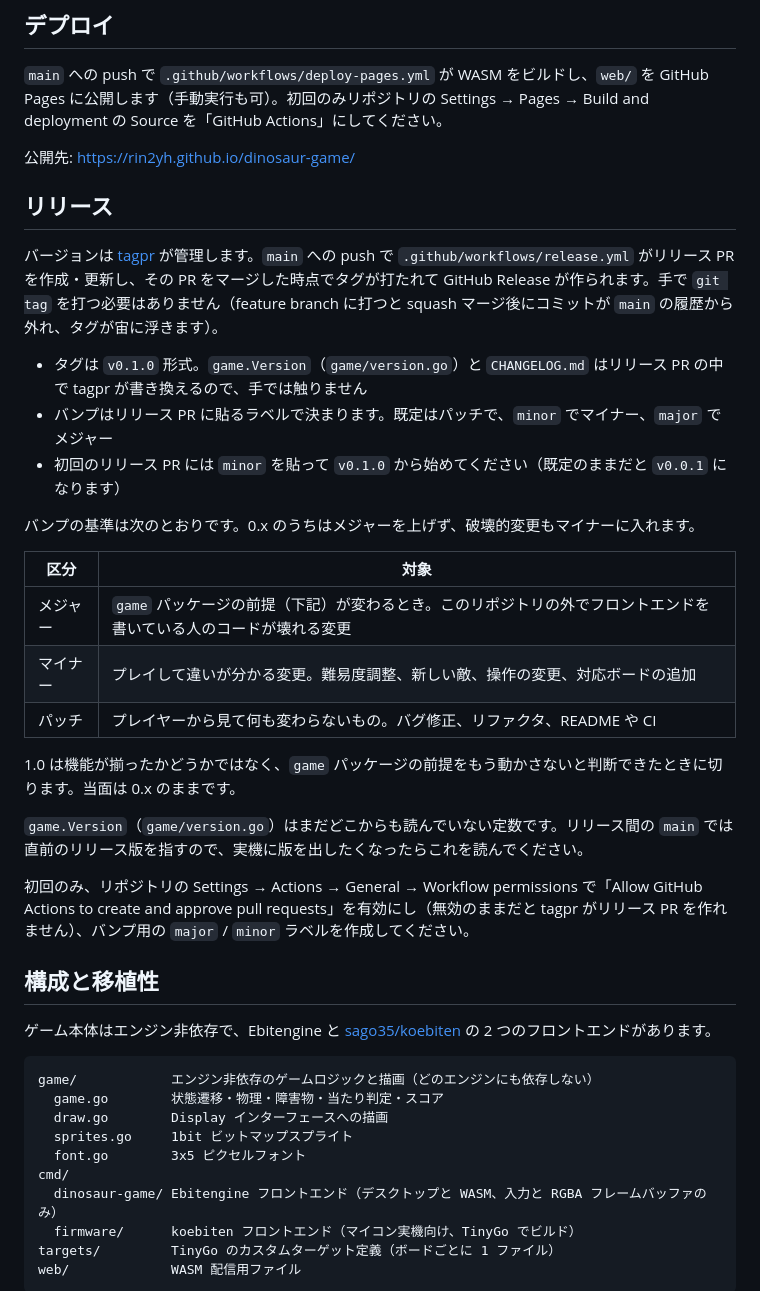
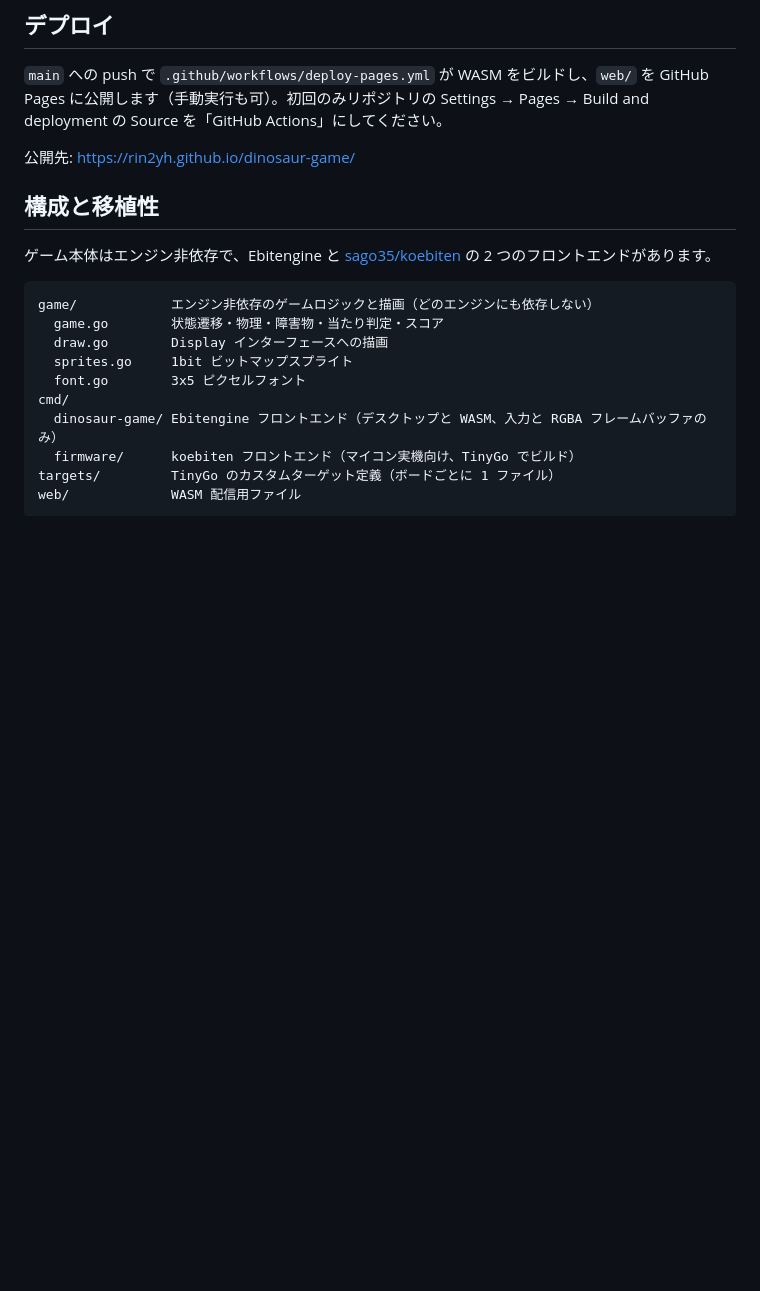
Before and after one commit to rin2yh/dinosaur-game, a Markdown page: README.md, the part around the change. Drawn GitHub-style; blank space fills up the shorter version.

Commit message:
Drop the release section from the README
The bump criteria and the setup steps are in the pull request that
introduces them; the README goes back to what it was.

Co-Authored-By: Claude Opus 5 <noreply@anthropic.com>
Claude-Session: https://claude.ai/code/session_01LdpgJYpQfgPgn7dFrA5kAX

```diff
--- a/README.md
+++ b/README.md
@@ -41,28 +41,6 @@ mise run flash-firmware # zero-kb02 に書き込み
 `main` への push で `.github/workflows/deploy-pages.yml` が WASM をビルドし、`web/` を GitHub Pages に公開します（手動実行も可）。初回のみリポジトリの Settings → Pages → Build and deployment の Source を「GitHub Actions」にしてください。
 
 公開先: https://rin2yh.github.io/dinosaur-game/
-
-## リリース
-
-バージョンは [tagpr](https://github.com/Songmu/tagpr) が管理します。`main` への push で `.github/workflows/release.yml` がリリース PR を作成・更新し、その PR をマージした時点でタグが打たれて GitHub Release が作られます。手で `git tag` を打つ必要はありません（feature branch に打つと squash マージ後にコミットが `main` の履歴から外れ、タグが宙に浮きます）。
-
-- タグは `v0.1.0` 形式。`game.Version`（`game/version.go`）と `CHANGELOG.md` はリリース PR の中で tagpr が書き換えるので、手では触りません
-- バンプはリリース PR に貼るラベルで決まります。既定はパッチで、`minor` でマイナー、`major` でメジャー
-- 初回のリリース PR には `minor` を貼って `v0.1.0` から始めてください（既定のままだと `v0.0.1` になります）
-
-バンプの基準は次のとおりです。0.x のうちはメジャーを上げず、破壊的変更もマイナーに入れます。
-
-| 区分 | 対象 |
-| --- | --- |
-| メジャー | `game` パッケージの前提（下記）が変わるとき。このリポジトリの外でフロントエンドを書いている人のコードが壊れる変更 |
-| マイナー | プレイして違いが分かる変更。難易度調整、新しい敵、操作の変更、対応ボードの追加 |
-| パッチ | プレイヤーから見て何も変わらないもの。バグ修正、リファクタ、README や CI |
-
-1.0 は機能が揃ったかどうかではなく、`game` パッケージの前提をもう動かさないと判断できたときに切ります。当面は 0.x のままです。
-
-`game.Version`（`game/version.go`）はまだどこからも読んでいない定数です。リリース間の `main` では直前のリリース版を指すので、実機に版を出したくなったらこれを読んでください。
-
-初回のみ、リポジトリの Settings → Actions → General → Workflow permissions で「Allow GitHub Actions to create and approve pull requests」を有効にし（無効のままだと tagpr がリリース PR を作れません）、バンプ用の `major` / `minor` ラベルを作成してください。
 
 ## 構成と移植性
 
```
